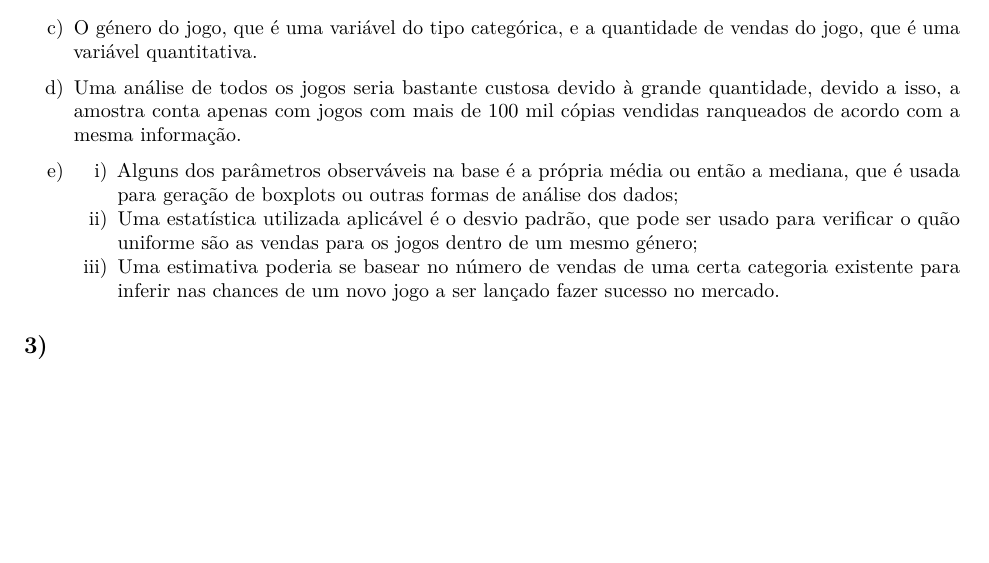
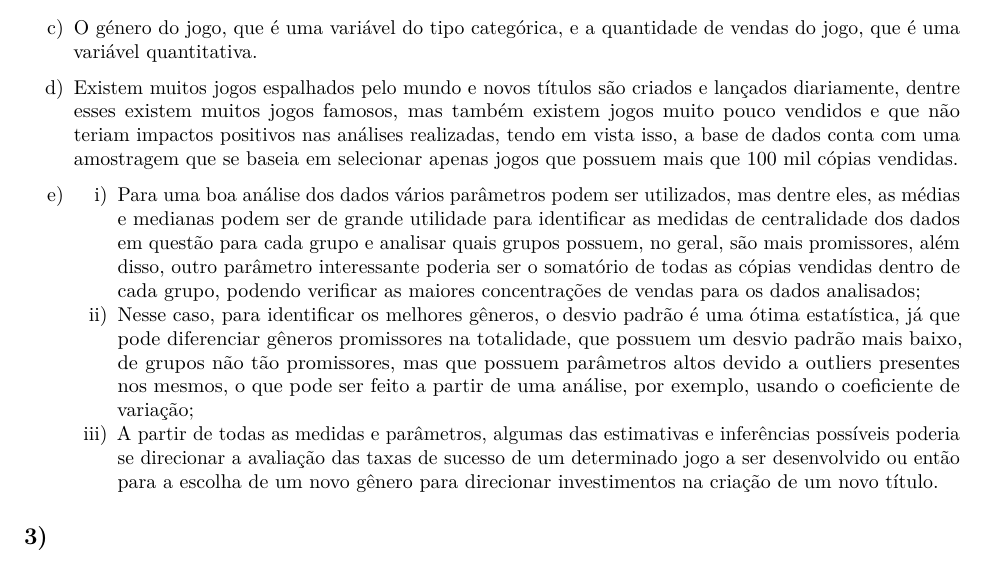
Before and after one commit to joao-dantas31/Estatistica-Aplicada, an R Markdown document (Fase_2.Rmd): part of page 1 of 3, cut so that both start at the same text, the shorter picture padded with empty space. Rendered offline with R 4.5, knitr and Pandoc, then LaTeX, with nearby package versions; some code elsewhere in the file could not run offline; common packages that the code uses without loading them are loaded.

Commit message:
Novas respostas na questão 2

```diff
--- a/Fase_2.Rmd
+++ b/Fase_2.Rmd
@@ -49,11 +49,11 @@ b) i) Objetivo Geral - Analisar as vendas dos jogos a partir dos seus respectivo
 
 c) O género do jogo, que é uma variável do tipo categórica, e a quantidade de vendas do jogo, que é uma variável quantitativa.
 
-d) Uma análise de todos os jogos seria bastante custosa devido à grande quantidade, devido a isso, a amostra conta apenas com jogos com mais de 100 mil cópias vendidas ranqueados de acordo com a mesma informação.
+d) Existem muitos jogos espalhados pelo mundo e novos títulos são criados e lançados diariamente, dentre esses existem muitos jogos famosos, mas também existem jogos muito pouco vendidos e que não teriam impactos positivos nas análises realizadas, tendo em vista isso, a base de dados conta com uma amostragem que se baseia em selecionar apenas jogos que possuem mais que 100 mil cópias vendidas.
 
-e) i) Alguns dos parâmetros observáveis na base é a própria média ou então a mediana, que é usada para geração de boxplots ou outras formas de análise dos dados;
-   ii) Uma estatística utilizada aplicável é o desvio padrão, que pode ser usado para verificar o quão uniforme são as vendas para os jogos dentro de um mesmo género;
-   iii) Uma estimativa poderia se basear no número de vendas de uma certa categoria existente para inferir nas chances de um novo jogo a ser lançado fazer sucesso no mercado.
+e) i) Para uma boa análise dos dados vários parâmetros podem ser utilizados, mas dentre eles, as médias e medianas podem ser de grande utilidade para identificar as medidas de centralidade dos dados em questão para cada grupo e analisar quais grupos possuem, no geral, são mais promissores, além disso, outro parâmetro interessante poderia ser o somatório de todas as cópias vendidas dentro de cada grupo, podendo verificar as maiores concentrações de vendas para os dados analisados;
+   ii) Nesse caso, para identificar os melhores gêneros, o desvio padrão é uma ótima estatística, já que pode diferenciar gêneros promissores na totalidade, que possuem um desvio padrão mais baixo, de grupos não tão promissores, mas que possuem parâmetros altos devido a outliers presentes nos mesmos, o que pode ser feito a partir de uma análise, por exemplo, usando o coeficiente de variação;
+   iii)  A partir de todas as medidas e parâmetros, algumas das estimativas e inferências possíveis poderia se direcionar a avaliação das taxas de sucesso de um determinado jogo a ser desenvolvido ou então para a escolha de um novo gênero para direcionar investimentos na criação de um novo título.
 
 ## 3)
 
```
